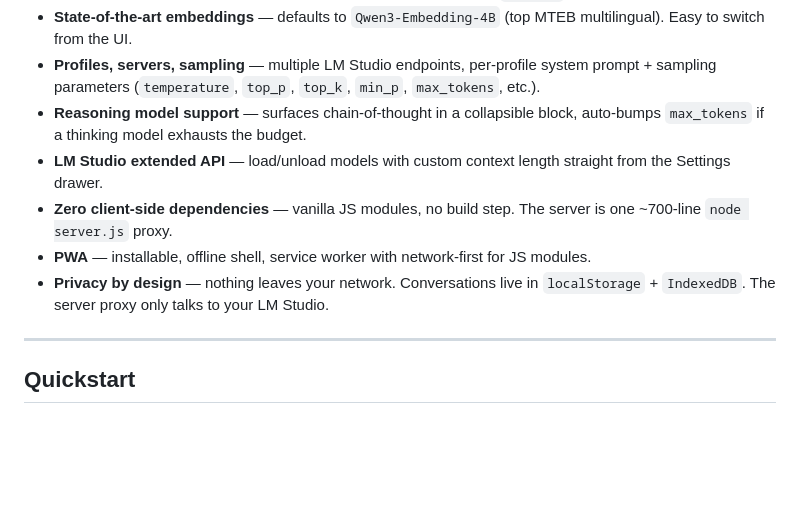
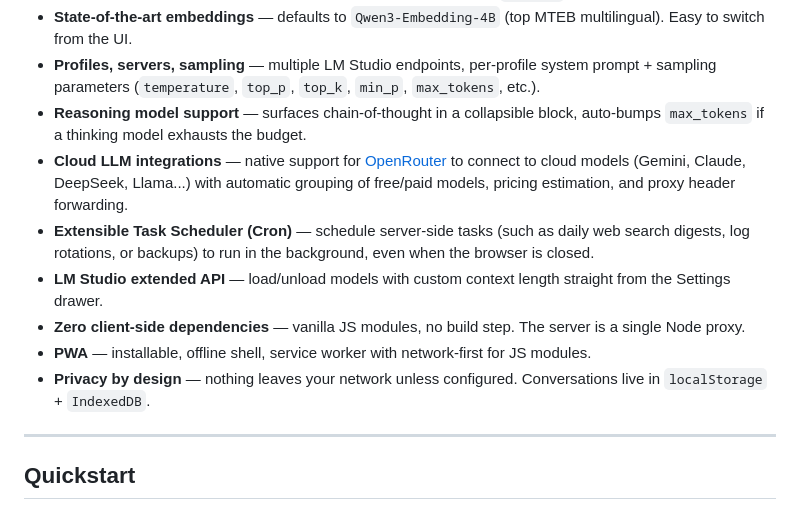
Before and after one commit to pabstmp/offline-ai-chat, a Markdown page: README.md, the part around one of its changes. Rendered like a GitHub page; blank space fills up the shorter version.

```diff
--- a/README.md
+++ b/README.md
@@ -35,10 +35,12 @@ Self-hosted web client for [LM Studio](https://lmstudio.ai/) with **offline RAG*
 - **State-of-the-art embeddings** — defaults to `Qwen3-Embedding-4B` (top MTEB multilingual). Easy to switch from the UI.
 - **Profiles, servers, sampling** — multiple LM Studio endpoints, per-profile system prompt + sampling parameters (`temperature`, `top_p`, `top_k`, `min_p`, `max_tokens`, etc.).
 - **Reasoning model support** — surfaces chain-of-thought in a collapsible block, auto-bumps `max_tokens` if a thinking model exhausts the budget.
+- **Cloud LLM integrations** — native support for [OpenRouter](https://openrouter.ai) to connect to cloud models (Gemini, Claude, DeepSeek, Llama...) with automatic grouping of free/paid models, pricing estimation, and proxy header forwarding.
+- **Extensible Task Scheduler (Cron)** — schedule server-side tasks (such as daily web search digests, log rotations, or backups) to run in the background, even when the browser is closed.
 - **LM Studio extended API** — load/unload models with custom context length straight from the Settings drawer.
-- **Zero client-side dependencies** — vanilla JS modules, no build step. The server is one ~700-line `node server.js` proxy.
+- **Zero client-side dependencies** — vanilla JS modules, no build step. The server is a single Node proxy.
 - **PWA** — installable, offline shell, service worker with network-first for JS modules.
-- **Privacy by design** — nothing leaves your network. Conversations live in `localStorage` + `IndexedDB`. The server proxy only talks to your LM Studio.
+- **Privacy by design** — nothing leaves your network unless configured. Conversations live in `localStorage` + `IndexedDB`.
 
 ---
 
```
Also changed, not shown: other parts of README.md (+27 -7 lines).
